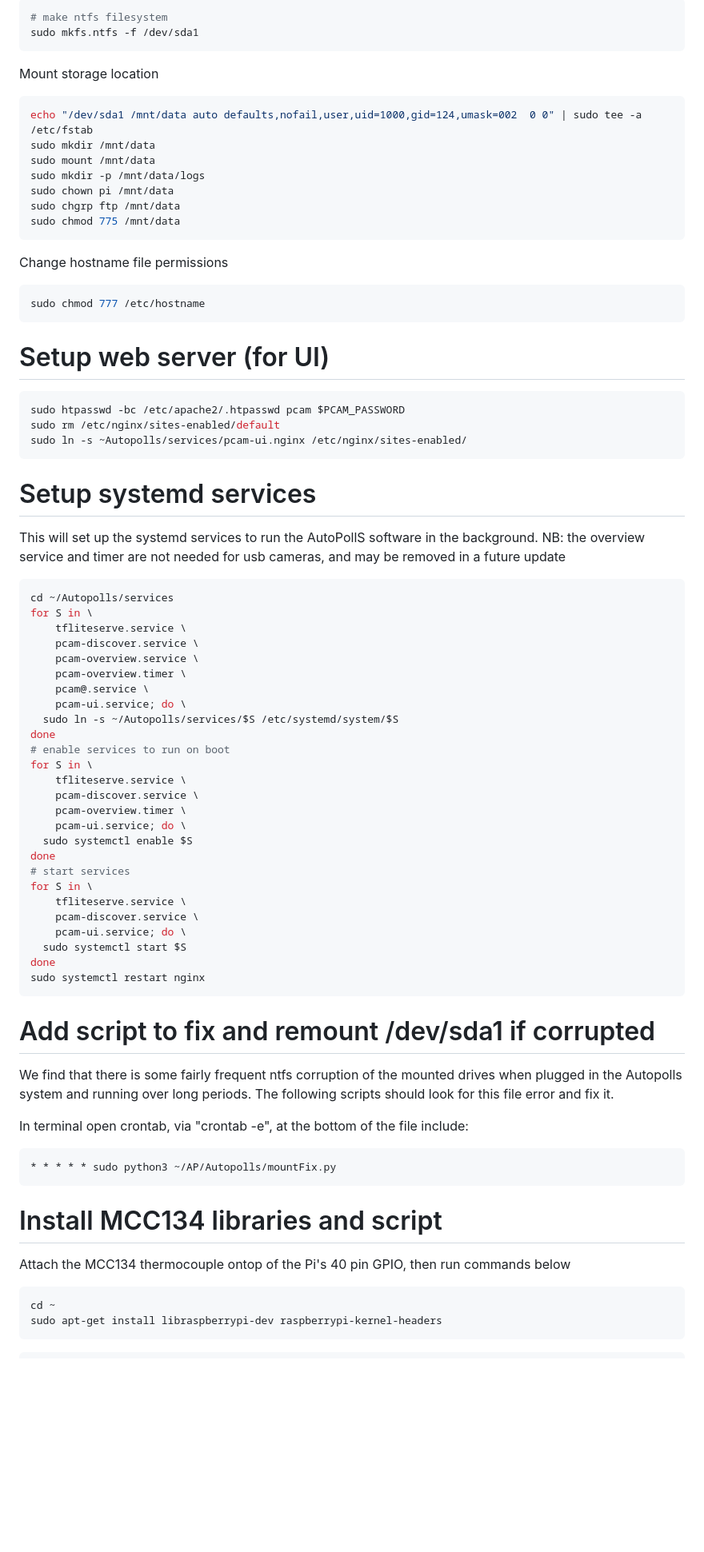
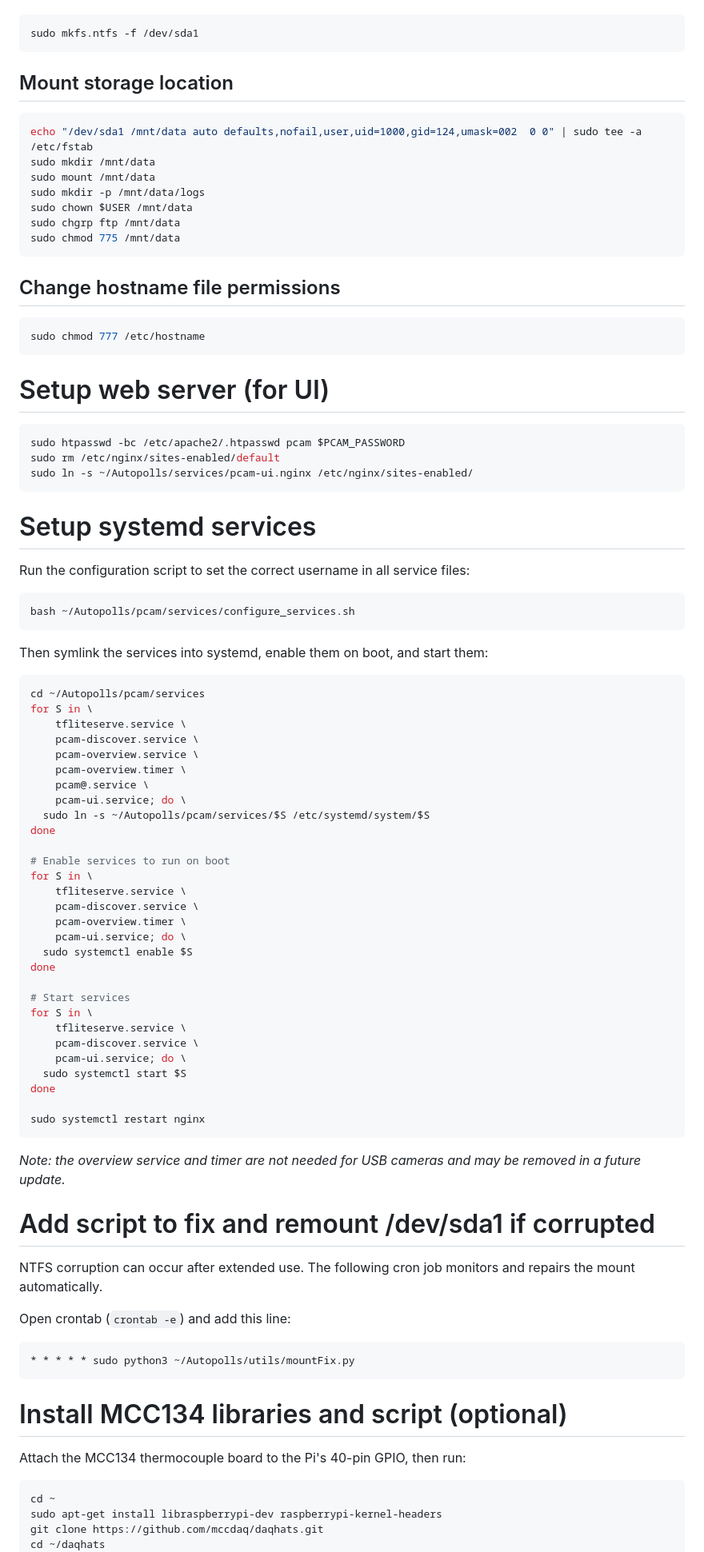
Before and after one commit to Crall-Lab/Autopolls, a Markdown page: README.md, the part around one of its changes. Shown at 80% size. Drawn GitHub-style; blank space fills up the shorter version.

````diff
--- a/README.md
+++ b/README.md
@@ -117,36 +126,45 @@ sudo fdisk /dev/sda
 ```bash
-# make ntfs filesystem
 sudo mkfs.ntfs -f /dev/sda1
 ```
 
-Mount storage location
+## Mount storage location
+
 ```bash
 echo "/dev/sda1 /mnt/data auto defaults,nofail,user,uid=1000,gid=124,umask=002  0 0" | sudo tee -a /etc/fstab
 sudo mkdir /mnt/data
 sudo mount /mnt/data
 sudo mkdir -p /mnt/data/logs
-sudo chown pi /mnt/data
+sudo chown $USER /mnt/data
 sudo chgrp ftp /mnt/data
 sudo chmod 775 /mnt/data
 ```
 
-Change hostname file permissions
+## Change hostname file permissions
+
 ```bash
 sudo chmod 777 /etc/hostname
 ```
 
 # Setup web server (for UI)
+
 ```bash
 sudo htpasswd -bc /etc/apache2/.htpasswd pcam $PCAM_PASSWORD
 sudo rm /etc/nginx/sites-enabled/default
-sudo ln -s ~Autopolls/services/pcam-ui.nginx /etc/nginx/sites-enabled/
+sudo ln -s ~/Autopolls/services/pcam-ui.nginx /etc/nginx/sites-enabled/
 ```
 
 # Setup systemd services
-This will set up the systemd services to run the AutoPollS software in the background. NB: the overview service and timer are not needed for usb cameras, and may be removed in a future update
+
+Run the configuration script to set the correct username in all service files:
 
 ```bash
-cd ~/Autopolls/services
+bash ~/Autopolls/pcam/services/configure_services.sh
+```
+
+Then symlink the services into systemd, enable them on boot, and start them:
+
+```bash
+cd ~/Autopolls/pcam/services
 for S in \
     tfliteserve.service \
     pcam-discover.service \
@@ -154,9 +172,10 @@ for S in \
     pcam-overview.timer \
     pcam@.service \
     pcam-ui.service; do \
-  sudo ln -s ~/Autopolls/services/$S /etc/systemd/system/$S
+  sudo ln -s ~/Autopolls/pcam/services/$S /etc/systemd/system/$S
 done
-# enable services to run on boot
+
+# Enable services to run on boot
 for S in \
     tfliteserve.service \
     pcam-discover.service \
@@ -164,29 +183,33 @@ for S in \
     pcam-ui.service; do \
   sudo systemctl enable $S
 done
-# start services
+
+# Start services
 for S in \
     tfliteserve.service \
     pcam-discover.service \
     pcam-ui.service; do \
   sudo systemctl start $S
 done
+
 sudo systemctl restart nginx
 ```
 
+*Note: the overview service and timer are not needed for USB cameras and may be removed in a future update.*
+
 # Add script to fix and remount /dev/sda1 if corrupted
-We find that there is some fairly frequent ntfs corruption of the mounted drives when plugged in the Autopolls system and running over long periods.
-The following scripts should look for this file error and fix it.
 
-In terminal open crontab, via "crontab -e", at the bottom of the file include:
+NTFS corruption can occur after extended use. The following cron job monitors and repairs the mount automatically.
+
+Open crontab (`crontab -e`) and add this line:
+
 ```
-* * * * * sudo python3 ~/AP/Autopolls/mountFix.py
+* * * * * sudo python3 ~/Autopolls/utils/mountFix.py
 ```
 
+# Install MCC134 libraries and script (optional)
 
-# Install MCC134 libraries and script
-
-Attach the MCC134 thermocouple ontop of the Pi's 40 pin GPIO, then run commands below
+Attach the MCC134 thermocouple board to the Pi's 40-pin GPIO, then run:
 
 ```bash
 cd ~
````
Also changed, not shown: other parts of README.md (+91 -75 lines).
